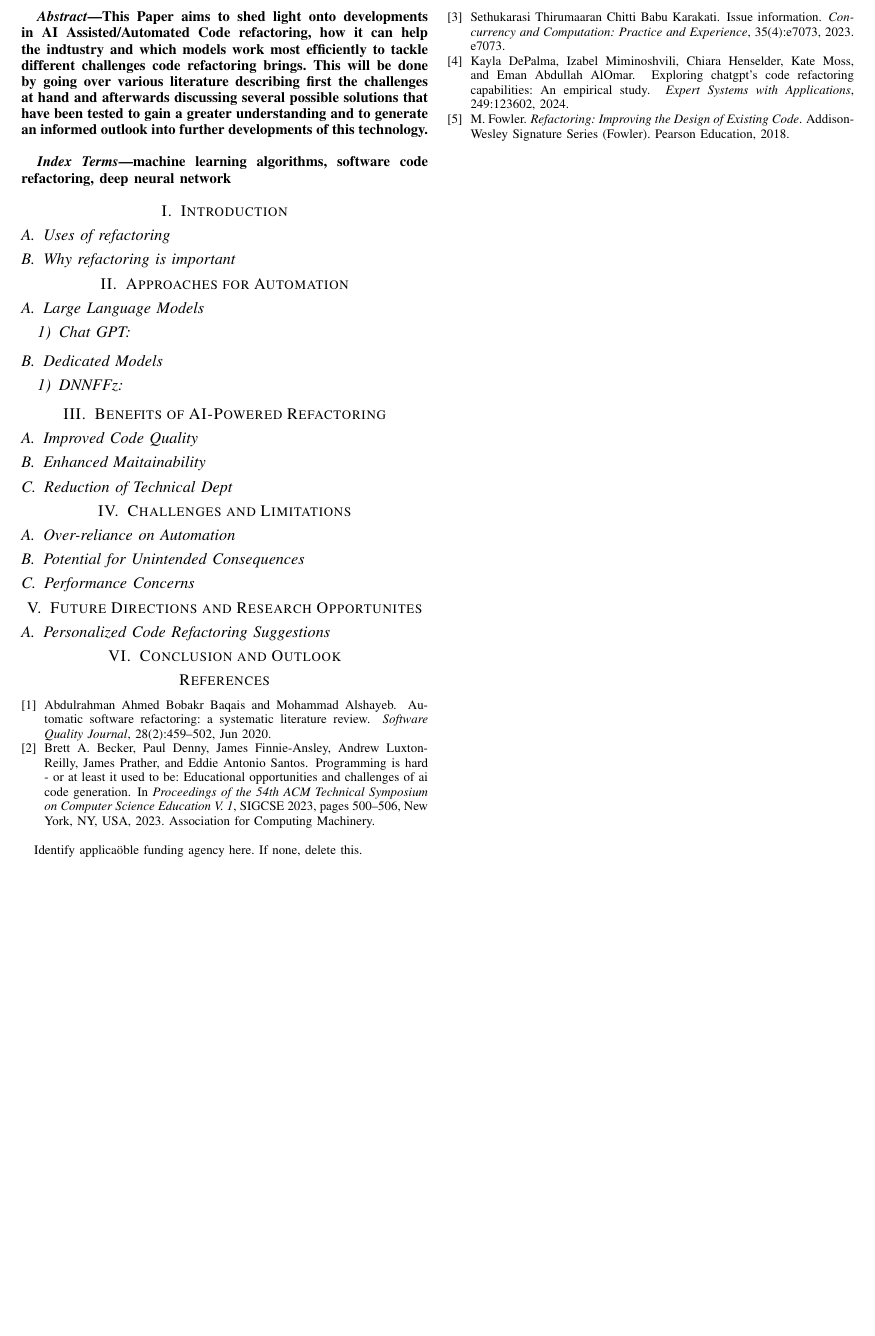
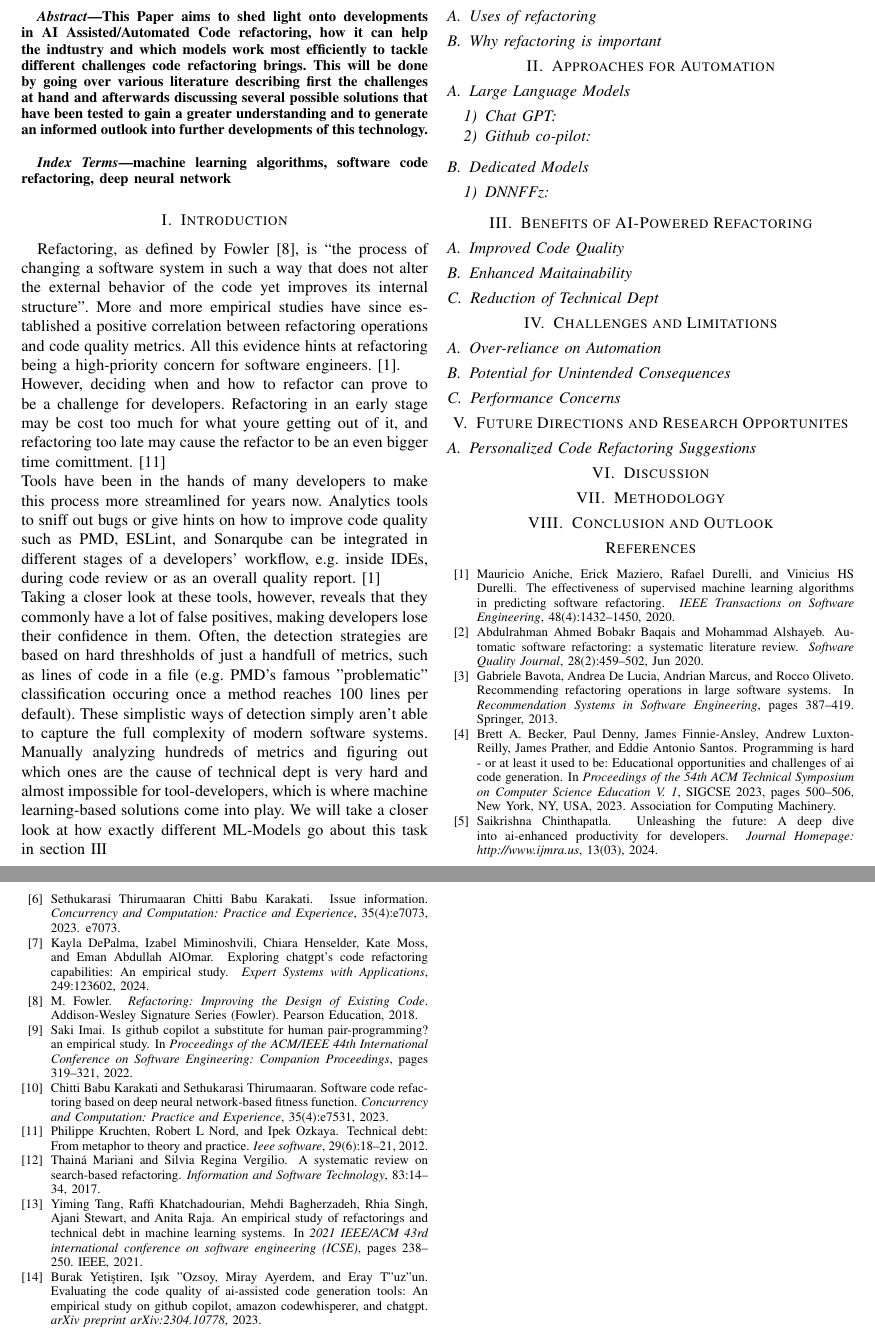
Before and after one commit to scarcheek/PresentationAndTeamwork, a LaTeX paper (automated_code_refactoring.tex, which reads refs.bib, sections/introduction.tex): part of the page before the commit and two parts of pages 1 and 2 of 2 after it, the two joined at a grey line, cut so that both start at the same text, the shorter picture padded with empty space. The pictures show the PDF file automated_code_refactoring.pdf that the author committed with the source.

Commit message:
Introduction draft

```diff
--- a/automated_code_refactoring.tex
+++ b/automated_code_refactoring.tex
@@ -13,7 +13,6 @@
 
 \title{AI Assisted/Automated code refactoring\\
 {\footnotesize How the development of AI may impact the future of code refactoring}
-\thanks{Identify applicaöble funding agency here. If none, delete this.}
 }
 
 \author{\IEEEauthorblockN{Loris Tomassetti}
@@ -41,7 +41,7 @@
 \subsection{Dedicated Models}
 \subsubsection{DNNFFz}
 
-\section{Benefits of AI-Powered Refactoring}
+\section{Benefits of AI-Powered Refactoring}\label{benefits}
 \subsection{Improved Code Quality}
 \subsection{Enhanced Maitainability}
 \subsection{Reduction of Technical Dept}
--- a/refs.bib
+++ b/refs.bib
@@ -1 +1,9 @@
-@inproceedings{10.1145/3545945.3569759,
+@article{aniche2020effectiveness,
+  title     = {The effectiveness of supervised machine learning algorithms in predicting software refactoring},
+  author    = {Aniche, Mauricio and Maziero, Erick and Durelli, Rafael and Durelli, Vinicius HS},
+  journal   = {IEEE Transactions on Software Engineering},
+  volume    = {48},
+  number    = {4},
+  pages     = {1432--1450},
+  year      = {2020},
+  publisher = {IEEE}
@@ -1,0 +16,5 @@
+  year     = {2020},
+  month    = {Jun},
+  day      = {01},
+  volume   = {28},
+  number   = {2},
@@ -27 +43,0 @@
-  number   = {2},
@@ -33 +47,7 @@
+  title   = {Unleashing the Future: A Deep Dive into AI-Enhanced Productivity for Developers},
+  author  = {Chinthapatla, Saikrishna},
+  journal = {Journal Homepage: http://www.ijmra.us},
+  volume  = {13},
+  number  = {03},
+  year    = {2024}
 }
@@ -51,6 +73,23 @@
   url       = {https://books.google.at/books?id=2H1_DwAAQBAJ},
   year      = {2018},
   publisher = {Pearson Education}
+}
+
+@incollection{bavota2013recommending,
+  title={Recommending refactoring operations in large software systems},
+  author={Bavota, Gabriele and De Lucia, Andrea and Marcus, Andrian and Oliveto, Rocco},
+  booktitle={Recommendation Systems in Software Engineering},
+  pages={387--419},
+  year={2013},
+  publisher={Springer}
+}
+
+@inproceedings{imai2022github,
+  title     = {Is github copilot a substitute for human pair-programming? an empirical study},
+  author    = {Imai, Saki},
+  booktitle = {Proceedings of the ACM/IEEE 44th International Conference on Software Engineering: Companion Proceedings},
+  pages     = {319--321},
+  year      = {2022}
 }
 
 @article{issueInformation2023,
@@ -66,3 +105,49 @@
   doi     = {10.1002/cpe.7073},
   url     = {https://doi.org/10.1002/cpe.7073}
 }
+@article{karakati2023software,
+  title     = {Software code refactoring based on deep neural network-based fitness function},
+  author    = {Karakati, Chitti Babu and Thirumaaran, Sethukarasi},
+  journal   = {Concurrency and Computation: Practice and Experience},
+  volume    = {35},
+  number    = {4},
+  pages     = {e7531},
+  year      = {2023},
+  publisher = {Wiley Online Library}
+}
+
+@article{kruchten2012technical,
+  title     = {Technical debt: From metaphor to theory and practice},
+  author    = {Kruchten, Philippe and Nord, Robert L and Ozkaya, Ipek},
+  journal   = {Ieee software},
+  volume    = {29},
+  number    = {6},
+  pages     = {18--21},
+  year      = {2012},
+  publisher = {IEEE}
+}
+
+@article{mariani2017systematic,
+  title     = {A systematic review on search-based refactoring},
+  author    = {Mariani, Thain{\'a} and Vergilio, Silvia Regina},
+  journal   = {Information and Software Technology},
+  volume    = {83},
+  pages     = {14--34},
+  year      = {2017},
+  publisher = {Elsevier}
+}
+@inproceedings{tang2021empirical,
+  title        = {An empirical study of refactorings and technical debt in machine learning systems},
+  author       = {Tang, Yiming and Khatchadourian, Raffi and Bagherzadeh, Mehdi and Singh, Rhia and Stewart, Ajani and Raja, Anita},
+  booktitle    = {2021 IEEE/ACM 43rd international conference on software engineering (ICSE)},
+  pages        = {238--250},
+  year         = {2021},
+  organization = {IEEE}
+}
+
+@article{yeticstiren2023evaluating,
+  title   = {Evaluating the code quality of ai-assisted code generation tools: An empirical study on github copilot, amazon codewhisperer, and chatgpt},
+  author  = {Yeti{\c{s}}tiren, Burak and {"O}zsoy, I{\c{s}}{\i}k and Ayerdem, Miray and T{"u}z{"u}n, Eray},
+  journal = {arXiv preprint arXiv:2304.10778},
+  year    = {2023}
+}
--- /dev/null
+++ b/sections/introduction.tex
@@ -0,0 +1,6 @@
+Refactoring, as defined by Fowler\cite{fowler2018refactoring}, is “the process of changing a software system in such a way that does not alter the external behavior of the code yet improves its internal structure”. More and more empirical studies have since established a positive correlation between refactoring operations and code quality metrics. All this evidence hints at refactoring being a high-priority concern for software engineers.\cite{aniche2020effectiveness}.\\
+However, deciding when and how to refactor can prove to be a challenge for developers. Refactoring in an early stage may be cost too much for what youre getting out of it, and refactoring too late may cause the refactor to be an even bigger time comittment.\cite{kruchten2012technical}\\
+Tools have been in the hands of many developers to make this process more streamlined for years now. Analytics tools to sniff out bugs or give hints on how to improve code quality such as PMD, ESLint, and Sonarqube can be integrated in different stages of a developers' workflow, e.g. inside IDEs, during code review or as an overall quality report. \cite{aniche2020effectiveness}\\
+Taking a closer look at these tools, however, reveals that they commonly have a lot of false positives, making developers lose their confidence in them. Often, the detection strategies are based on hard threshholds of just a handfull of metrics, such as lines of code in a file (e.g. PMD's famous "problematic" classification occuring once a method reaches 100 lines per default). These simplistic ways of detection simply aren't able to capture the full complexity of modern software systems.
+Manually analyzing hundreds of metrics and figuring out which ones are the cause of technical dept is very hard and almost impossible for tool-developers, which is where machine learning-based solutions come into play.
+We will take a closer look at how exactly different ML-Models go about this task in section \ref{benefits}
```
Also changed, not shown: automated_code_refactoring.pdf, automated_code_refactoring.tex (7 more changed lines), refs.bib (34 more changed lines).
